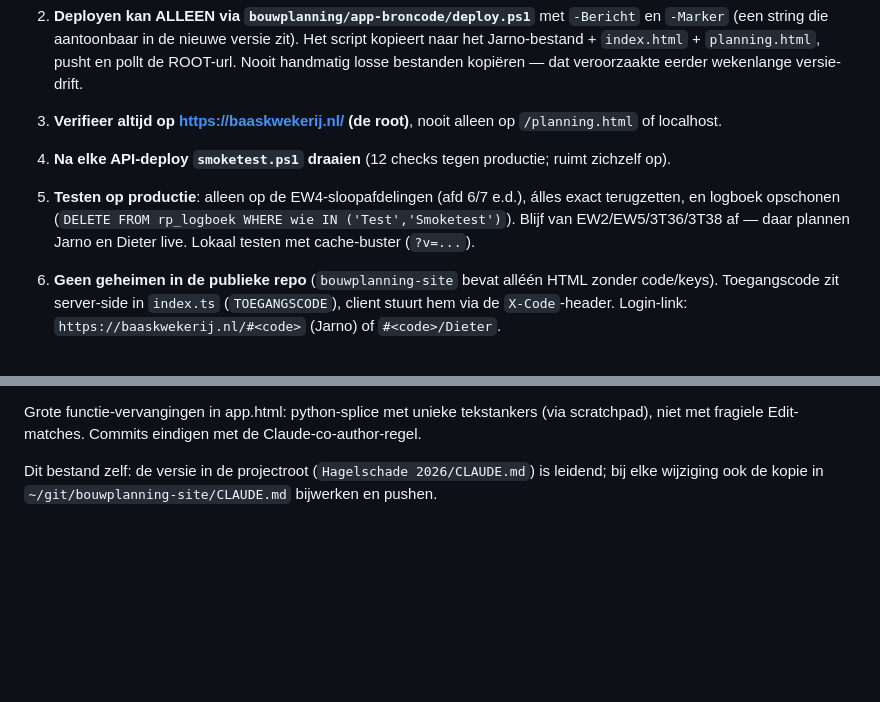
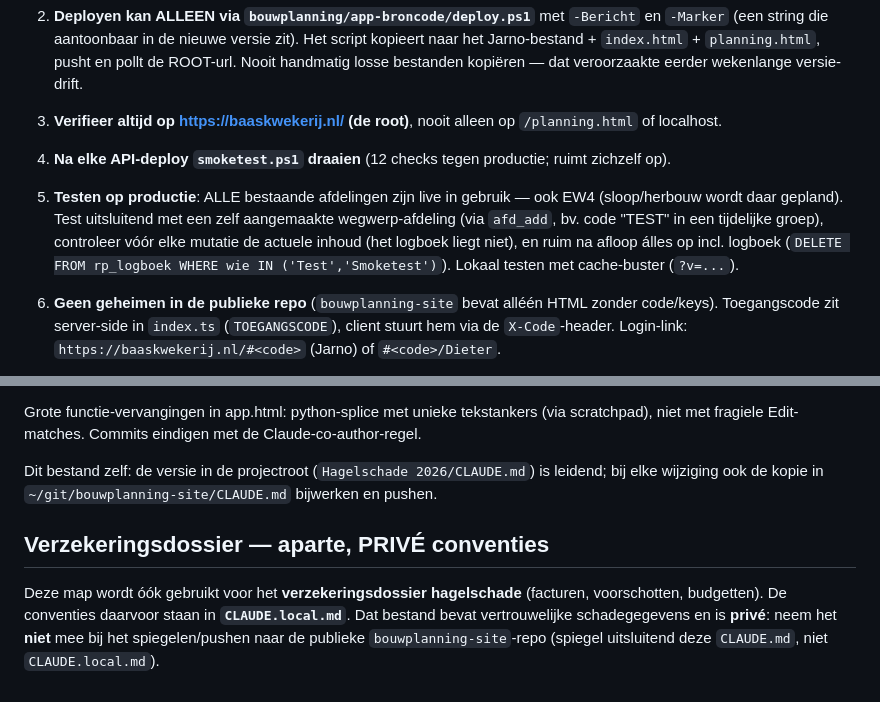
Before and after one commit to kwekerijbaas/bouwplanning-site, a Markdown page: CLAUDE.md, 2 parts joined by grey strips. GitHub-like rendering; blank space fills up the shorter version.

Commit message:
Testregel aangescherpt: alleen wegwerp-afdelingen, EW4 is live in gebruik
Co-Authored-By: Claude Fable 5 <noreply@anthropic.com>

```diff
--- a/CLAUDE.md
+++ b/CLAUDE.md
@@ -20,7 +20,7 @@ Planningsapp voor Jarno (kasrenovatie na hagelschade 27/28-06-2026). Gebruikers:
 2. **Deployen kan ALLEEN via `bouwplanning/app-broncode/deploy.ps1`** met `-Bericht` en `-Marker` (een string die aantoonbaar in de nieuwe versie zit). Het script kopieert naar het Jarno-bestand + `index.html` + `planning.html`, pusht en pollt de ROOT-url. Nooit handmatig losse bestanden kopiëren — dat veroorzaakte eerder wekenlange versie-drift.
 3. **Verifieer altijd op https://baaskwekerij.nl/ (de root)**, nooit alleen op `/planning.html` of localhost.
 4. **Na elke API-deploy `smoketest.ps1` draaien** (12 checks tegen productie; ruimt zichzelf op).
-5. **Testen op productie**: alleen op de EW4-sloopafdelingen (afd 6/7 e.d.), álles exact terugzetten, en logboek opschonen (`DELETE FROM rp_logboek WHERE wie IN ('Test','Smoketest')`). Blijf van EW2/EW5/3T36/3T38 af — daar plannen Jarno en Dieter live. Lokaal testen met cache-buster (`?v=...`).
+5. **Testen op productie**: ALLE bestaande afdelingen zijn live in gebruik — ook EW4 (sloop/herbouw wordt daar gepland). Test uitsluitend met een zelf aangemaakte wegwerp-afdeling (via `afd_add`, bv. code "TEST" in een tijdelijke groep), controleer vóór elke mutatie de actuele inhoud (het logboek liegt niet), en ruim na afloop álles op incl. logboek (`DELETE FROM rp_logboek WHERE wie IN ('Test','Smoketest')`). Lokaal testen met cache-buster (`?v=...`).
 6. **Geen geheimen in de publieke repo** (`bouwplanning-site` bevat alléén HTML zonder code/keys). Toegangscode zit server-side in `index.ts` (`TOEGANGSCODE`), client stuurt hem via de `X-Code`-header. Login-link: `https://baaskwekerij.nl/#<code>` (Jarno) of `#<code>/Dieter`.
 7. **`body.code` is gereserveerd** voor de (legacy) toegangscode-check — nooit een actieveld "code" introduceren (locaties gebruiken daarom `loccode`).
 8. **Edge function deployen** via de Supabase MCP-tool `deploy_edge_function` (verify_jwt=false) met de VOLLEDIGE inhoud van `index.ts`; wijzigingen eerst in het bronbestand, dan deployen — houd beide identiek.
@@ -51,3 +51,7 @@ Planningsapp voor Jarno (kasrenovatie na hagelschade 27/28-06-2026). Gebruikers:
 Grote functie-vervangingen in app.html: python-splice met unieke tekstankers (via scratchpad), niet met fragiele Edit-matches. Commits eindigen met de Claude-co-author-regel.
 
 Dit bestand zelf: de versie in de projectroot (`Hagelschade 2026/CLAUDE.md`) is leidend; bij elke wijziging ook de kopie in `~/git/bouwplanning-site/CLAUDE.md` bijwerken en pushen.
+
+## Verzekeringsdossier — aparte, PRIVÉ conventies
+
+Deze map wordt óók gebruikt voor het **verzekeringsdossier hagelschade** (facturen, voorschotten, budgetten). De conventies daarvoor staan in **`CLAUDE.local.md`**. Dat bestand bevat vertrouwelijke schadegegevens en is **privé**: neem het **niet** mee bij het spiegelen/pushen naar de publieke `bouwplanning-site`-repo (spiegel uitsluitend deze `CLAUDE.md`, niet `CLAUDE.local.md`).
```
